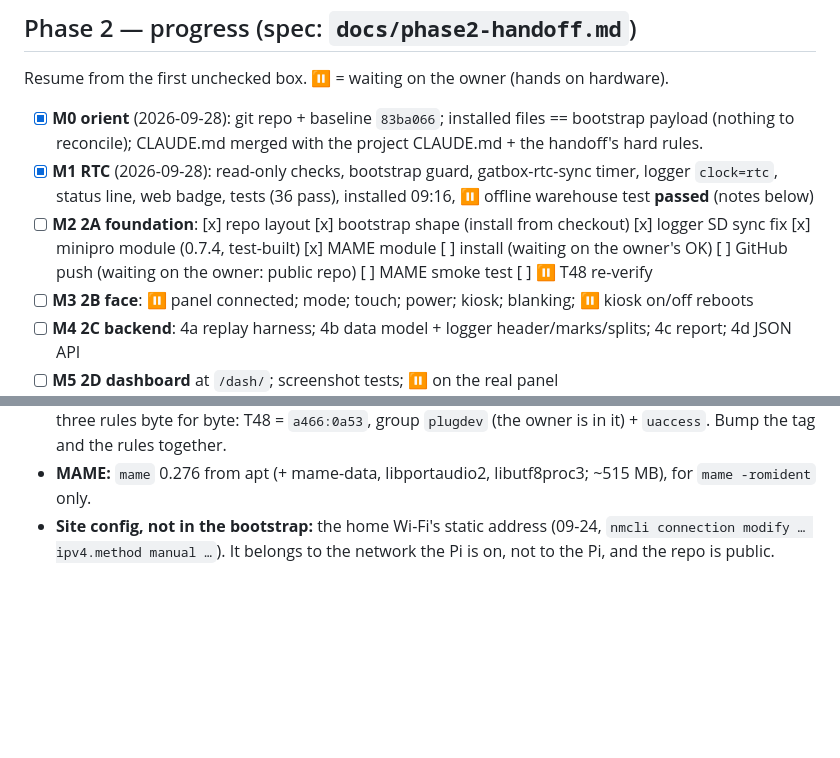
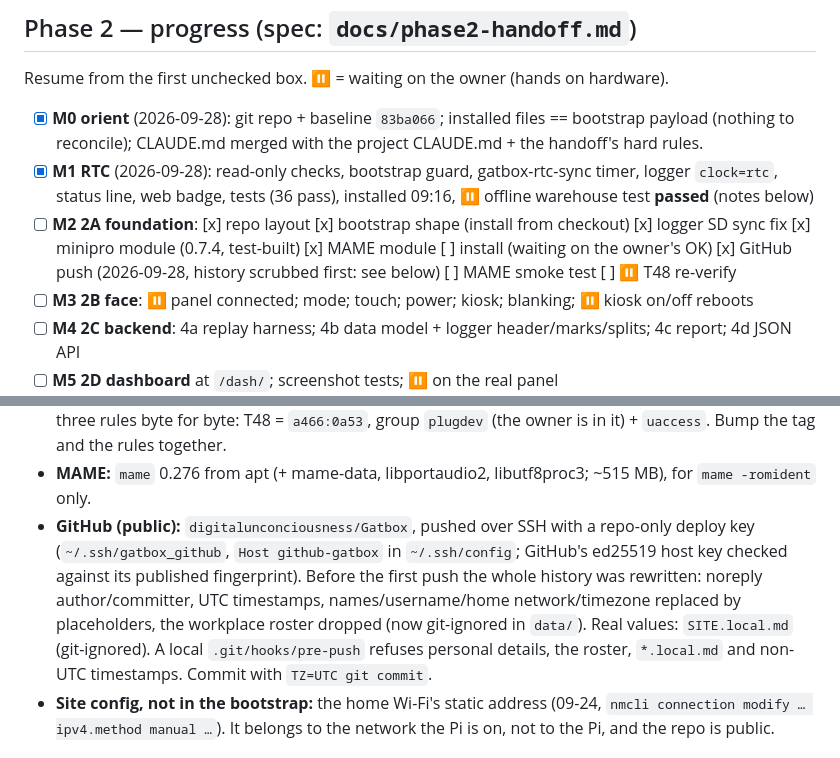
Before and after one commit to digitalunconciousness/Gatbox, a Markdown page: BRINGUP.md, 2 parts joined by grey strips. Rendered like a GitHub page; blank space fills up the shorter version.

Commit message:
BRINGUP/journal: GitHub push + public-repo hygiene
Co-Authored-By: Claude Opus 5.5 <noreply@anthropic.com>
Claude-Session: https://claude.ai/code/session_017KiTmddB1EaWgcXVMso65E

```diff
--- a/BRINGUP.md
+++ b/BRINGUP.md
@@ -15,8 +15,8 @@ Resume from the first unchecked box. ⏸ = waiting on the owner (hands on hardwa
 - [x] **M1 RTC** (2026-09-28): read-only checks, bootstrap guard, gatbox-rtc-sync timer, logger `clock=rtc`, status
       line, web badge, tests (36 pass), installed 09:16, ⏸ offline warehouse test **passed** (notes below)
 - [ ] **M2 2A foundation**: [x] repo layout [x] bootstrap shape (install from checkout) [x] logger SD sync fix
-      [x] minipro module (0.7.4, test-built) [x] MAME module [ ] install (waiting on the owner's OK) [ ] GitHub push
-      (waiting on the owner: public repo) [ ] MAME smoke test [ ] ⏸ T48 re-verify
+      [x] minipro module (0.7.4, test-built) [x] MAME module [ ] install (waiting on the owner's OK) [x] GitHub push
+      (2026-09-28, history scrubbed first: see below) [ ] MAME smoke test [ ] ⏸ T48 re-verify
 - [ ] **M3 2B face**: ⏸ panel connected; mode; touch; power; kiosk; blanking; ⏸ kiosk on/off reboots
 - [ ] **M4 2C backend**: 4a replay harness; 4b data model + logger header/marks/splits; 4c report; 4d JSON API
 - [ ] **M5 2D dashboard** at `/dash/`; screenshot tests; ⏸ on the real panel
@@ -94,6 +94,12 @@ Resume from the first unchecked box. ⏸ = waiting on the owner (hands on hardwa
   `udev.pc`), so `bootstrap/files/minipro-0.7.4/` carries upstream's three rules byte for byte: T48 = `a466:0a53`,
   group `plugdev` (the owner is in it) + `uaccess`. Bump the tag and the rules together.
 - **MAME:** `mame` 0.276 from apt (+ mame-data, libportaudio2, libutf8proc3; ~515 MB), for `mame -romident` only.
+- **GitHub (public):** `digitalunconciousness/Gatbox`, pushed over SSH with a repo-only deploy key
+  (`~/.ssh/gatbox_github`, `Host github-gatbox` in `~/.ssh/config`; GitHub's ed25519 host key checked against its
+  published fingerprint). Before the first push the whole history was rewritten: noreply author/committer, UTC
+  timestamps, names/username/home network/timezone replaced by placeholders, the workplace roster dropped (now
+  git-ignored in `data/`). Real values: `SITE.local.md` (git-ignored). A local `.git/hooks/pre-push` refuses
+  personal details, the roster, `*.local.md` and non-UTC timestamps. Commit with `TZ=UTC git commit`.
 - **Site config, not in the bootstrap:** the home Wi-Fi's static address (09-24, `nmcli connection modify … ipv4.method
   manual …`). It belongs to the network the Pi is on, not to the Pi, and the repo is public.
 
```
Also changed, not shown: docs/journal/journal-entry-2026-09-28.md (+4 -0 lines).
